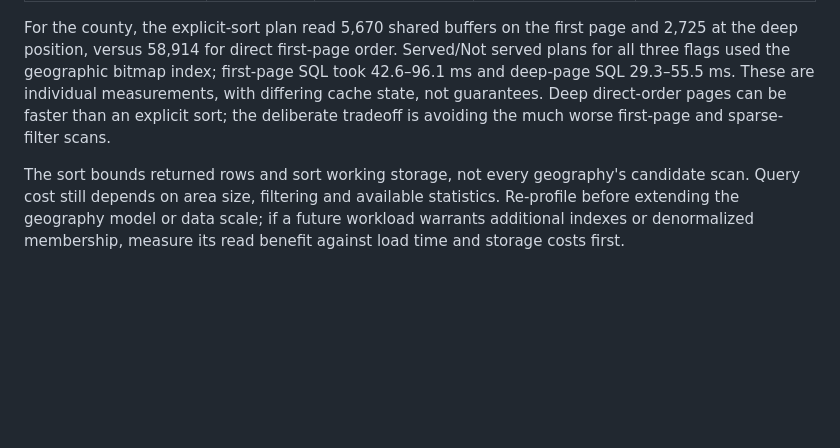
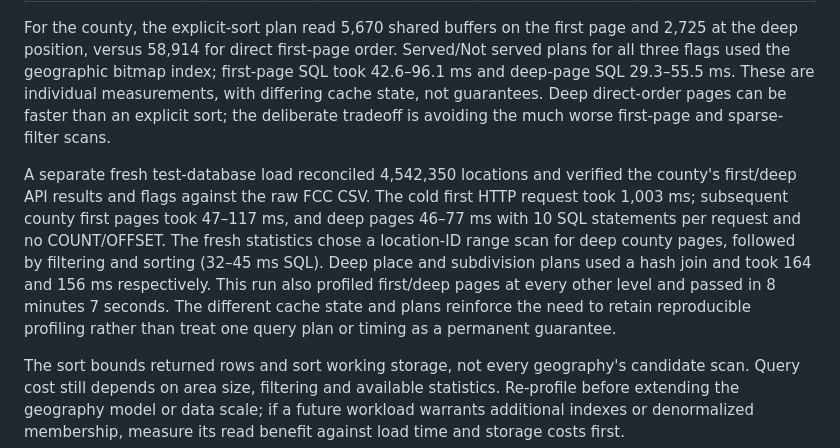
Before and after one commit to ShawnMcCollum/BroadbandMap, a Markdown page: docs/decisions/0019-location-cursors.md, the part around the change. Rendered like a GitHub page; blank space fills up the shorter version.

Commit message:
Record full Ohio location API validation

```diff
--- a/docs/decisions/0019-location-cursors.md
+++ b/docs/decisions/0019-location-cursors.md
@@ -104,6 +104,17 @@ These are individual measurements, with differing cache state, not guarantees.
 Deep direct-order pages can be faster than an explicit sort; the deliberate
 tradeoff is avoiding the much worse first-page and sparse-filter scans.
 
+A separate fresh test-database load reconciled 4,542,350 locations and verified
+the county's first/deep API results and flags against the raw FCC CSV. The cold
+first HTTP request took 1,003 ms; subsequent county first pages took 47–117 ms,
+and deep pages 46–77 ms with 10 SQL statements per request and no COUNT/OFFSET.
+The fresh statistics chose a location-ID range scan for deep county pages,
+followed by filtering and sorting (32–45 ms SQL). Deep place and subdivision
+plans used a hash join and took 164 and 156 ms respectively. This run also
+profiled first/deep pages at every other level and passed in 8 minutes 7 seconds.
+The different cache state and plans reinforce the need to retain reproducible
+profiling rather than treat one query plan or timing as a permanent guarantee.
+
 The sort bounds returned rows and sort working storage, not every geography's
 candidate scan. Query cost still depends on area size, filtering and available
 statistics. Re-profile before extending the geography model or data scale;
```
Also changed, not shown: docs/journal.md (+4 -0 lines).
